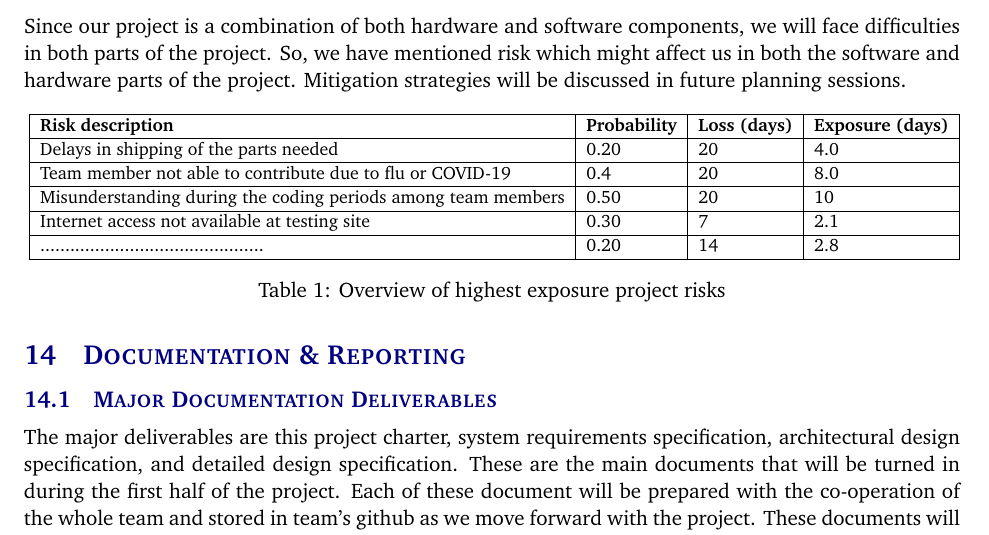
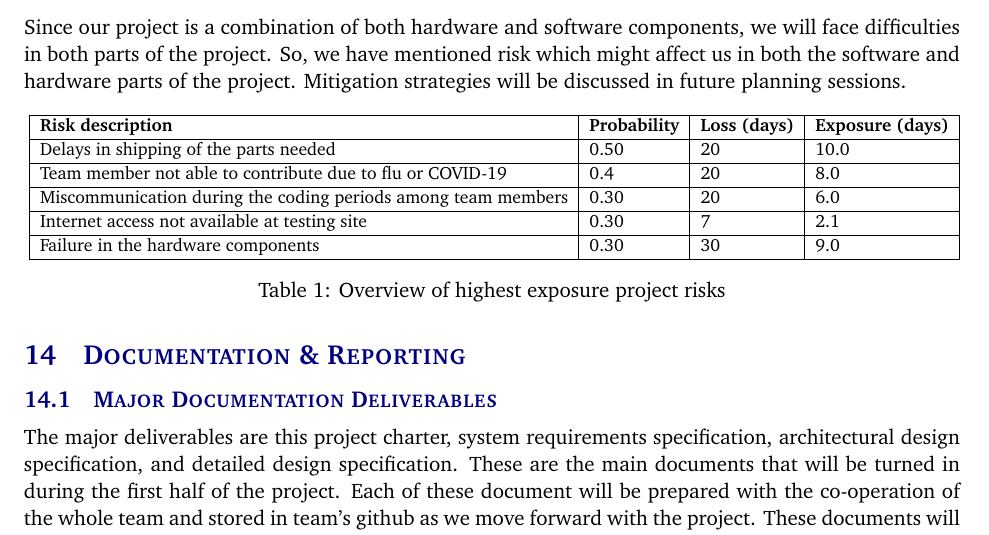
Before and after one commit to tri2401/ARGOOSE, a LaTeX document (documentation/project charter latex/project_charter.tex, which reads documentation/project charter latex/tex/risks.tex): part of page 9 of 13, cut so that both start at the same text. Compiled offline with pdfLaTeX.

Commit message:
Update risks.tex

```diff
--- a/documentation/project charter latex/tex/risks.tex
+++ b/documentation/project charter latex/tex/risks.tex
@@ -5,11 +5,11 @@ Since our project is a combination of both hardware and software components, we
 \begin{tabular}{|l|l|l|l|}
 \hline
  \textbf{Risk description} & \textbf{Probability} & \textbf{Loss (days)} & \textbf{Exposure (days)} \\ \hline
- Delays in shipping of the parts needed  & 0.20 & 20 & 4.0 \\ \hline
+ Delays in shipping of the parts needed  & 0.50 & 20 & 10.0 \\ \hline
  Team member not able to contribute due to flu or COVID-19  & 0.4 & 20 & 8.0 \\ \hline
- Misunderstanding during the coding periods among team members  & 0.50 & 20 & 10 \\ \hline
+ Miscommunication during the coding periods among team members  & 0.30 & 20 & 6.0 \\ \hline
  Internet access not available at testing site  & 0.30 & 7 & 2.1 \\ \hline
- .............................................  & 0.20 & 14 & 2.8 \\ \hline
+ Failure in the hardware components  & 0.30 & 30 & 9.0 \\ \hline
 
 \end{tabular}}
 \caption{Overview of highest exposure project risks}
```
